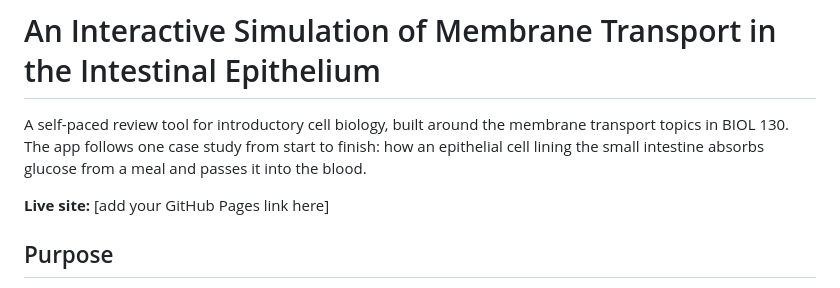
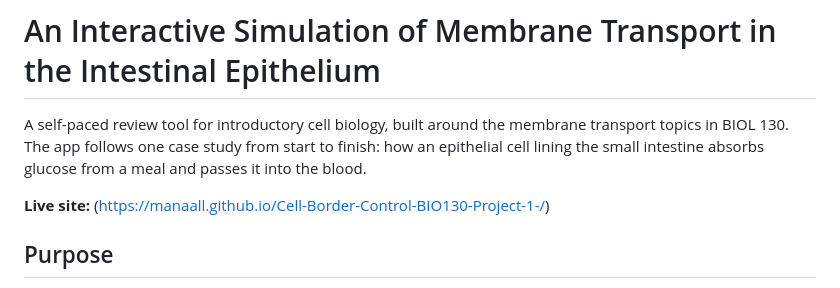
Before and after one commit to ManaalL/Cell-Border-Control-BIO130-Project-1-, a Markdown page: README.md, the part around the change. Rendered like a GitHub page.

```diff
--- a/README.md
+++ b/README.md
@@ -2,7 +2,7 @@
 
 A self-paced review tool for introductory cell biology, built around the membrane transport topics in BIOL 130. The app follows one case study from start to finish: how an epithelial cell lining the small intestine absorbs glucose from a meal and passes it into the blood.
 
-**Live site:** [add your GitHub Pages link here]
+**Live site:** (https://manaall.github.io/Cell-Border-Control-BIO130-Project-1-/)
 
 ## Purpose
 
```
